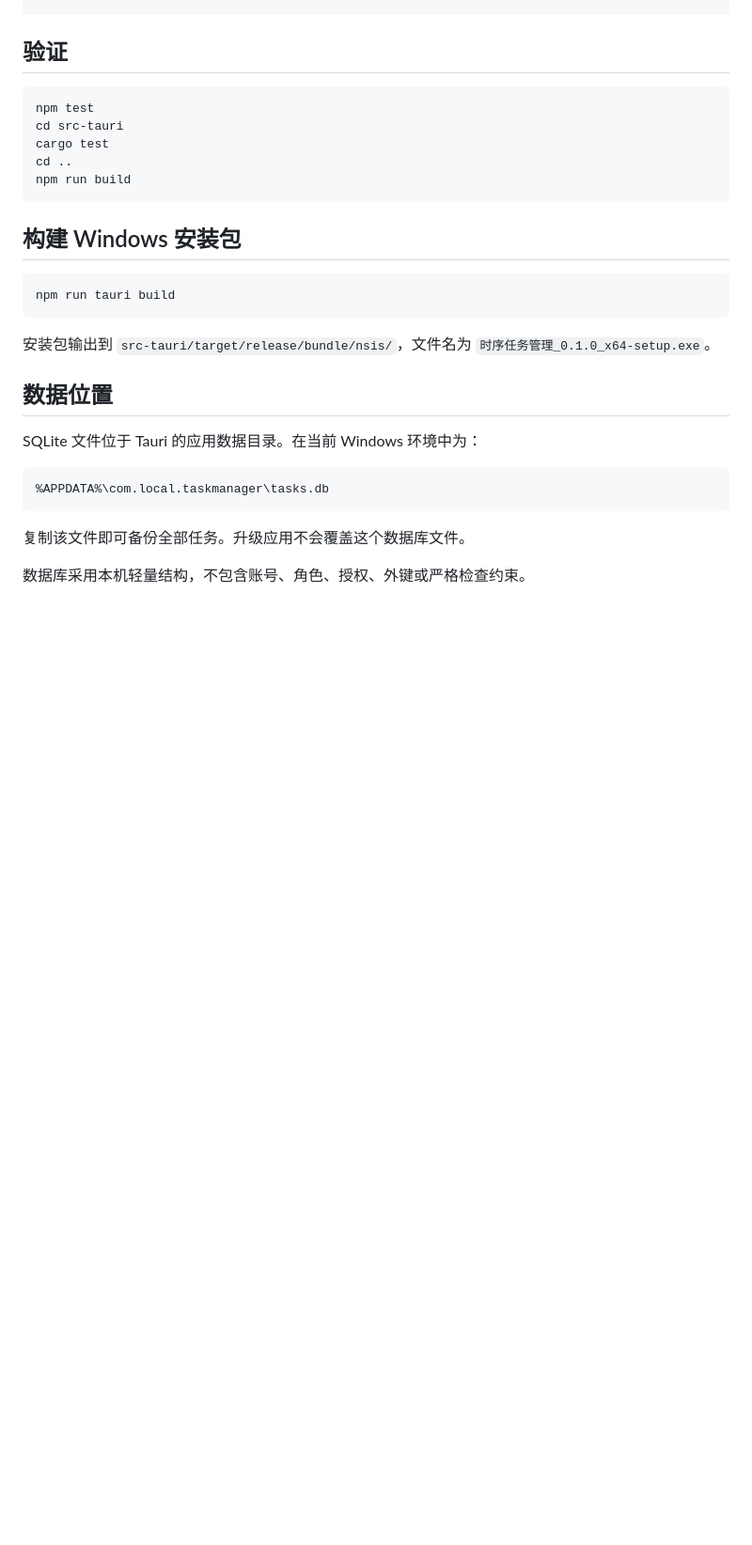
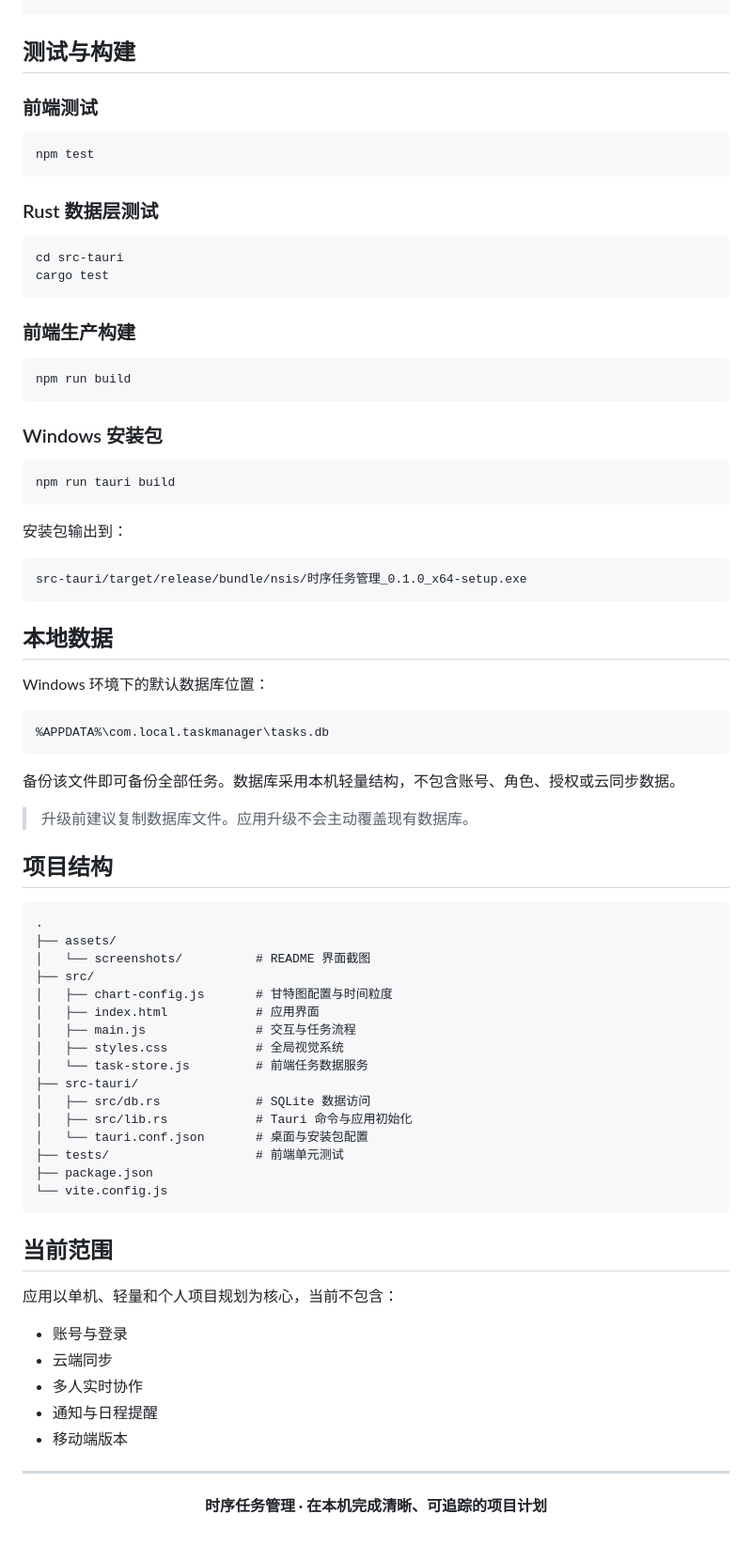
Before and after one commit to yanhaoluo0/FrappeGantt, a Markdown page: README.md, the part around one of its changes. Shown at 94% size. GitHub-like rendering; blank space fills up the shorter version.

````diff
--- a/README.md
+++ b/README.md
@@ -27,32 +130,86 @@ npm install
 npm run tauri dev
 ```
 
-## 验证
+## 测试与构建
+
+### 前端测试
 
 ```powershell
 npm test
+```
+
+### Rust 数据层测试
+
+```powershell
 cd src-tauri
 cargo test
-cd ..
+```
+
+### 前端生产构建
+
+```powershell
 npm run build
 ```
 
-## 构建 Windows 安装包
+### Windows 安装包
 
 ```powershell
 npm run tauri build
 ```
 
-安装包输出到 `src-tauri/target/release/bundle/nsis/`，文件名为 `时序任务管理_0.1.0_x64-setup.exe`。
+安装包输出到：
 
-## 数据位置
+```text
+src-tauri/target/release/bundle/nsis/时序任务管理_0.1.0_x64-setup.exe
+```
 
-SQLite 文件位于 Tauri 的应用数据目录。在当前 Windows 环境中为：
+## 本地数据
+
+Windows 环境下的默认数据库位置：
 
 ```text
 %APPDATA%\com.local.taskmanager\tasks.db
 ```
 
-复制该文件即可备份全部任务。升级应用不会覆盖这个数据库文件。
+备份该文件即可备份全部任务。数据库采用本机轻量结构，不包含账号、角色、授权或云同步数据。
 
-数据库采用本机轻量结构，不包含账号、角色、授权、外键或严格检查约束。
+> 升级前建议复制数据库文件。应用升级不会主动覆盖现有数据库。
+
+## 项目结构
+
+```text
+.
+├── assets/
+│   └── screenshots/          # README 界面截图
+├── src/
+│   ├── chart-config.js       # 甘特图配置与时间粒度
+│   ├── index.html            # 应用界面
+│   ├── main.js               # 交互与任务流程
+│   ├── styles.css            # 全局视觉系统
+│   └── task-store.js         # 前端任务数据服务
+├── src-tauri/
+│   ├── src/db.rs             # SQLite 数据访问
+│   ├── src/lib.rs            # Tauri 命令与应用初始化
+│   └── tauri.conf.json       # 桌面与安装包配置
+├── tests/                    # 前端单元测试
+├── package.json
+└── vite.config.js
+```
+
+## 当前范围
+
+应用以单机、轻量和个人项目规划为核心，当前不包含：
+
+- 账号与登录
+- 云端同步
+- 多人实时协作
+- 通知与日程提醒
+- 移动端版本
+
+---
+
+<div align="center">
+
+**时序任务管理 · 在本机完成清晰、可追踪的项目计划**
+
+</div>
````
Also changed, not shown: other parts of README.md (+116 -13 lines), assets/screenshots/overview.png (added), assets/screenshots/statistics.png (added).
